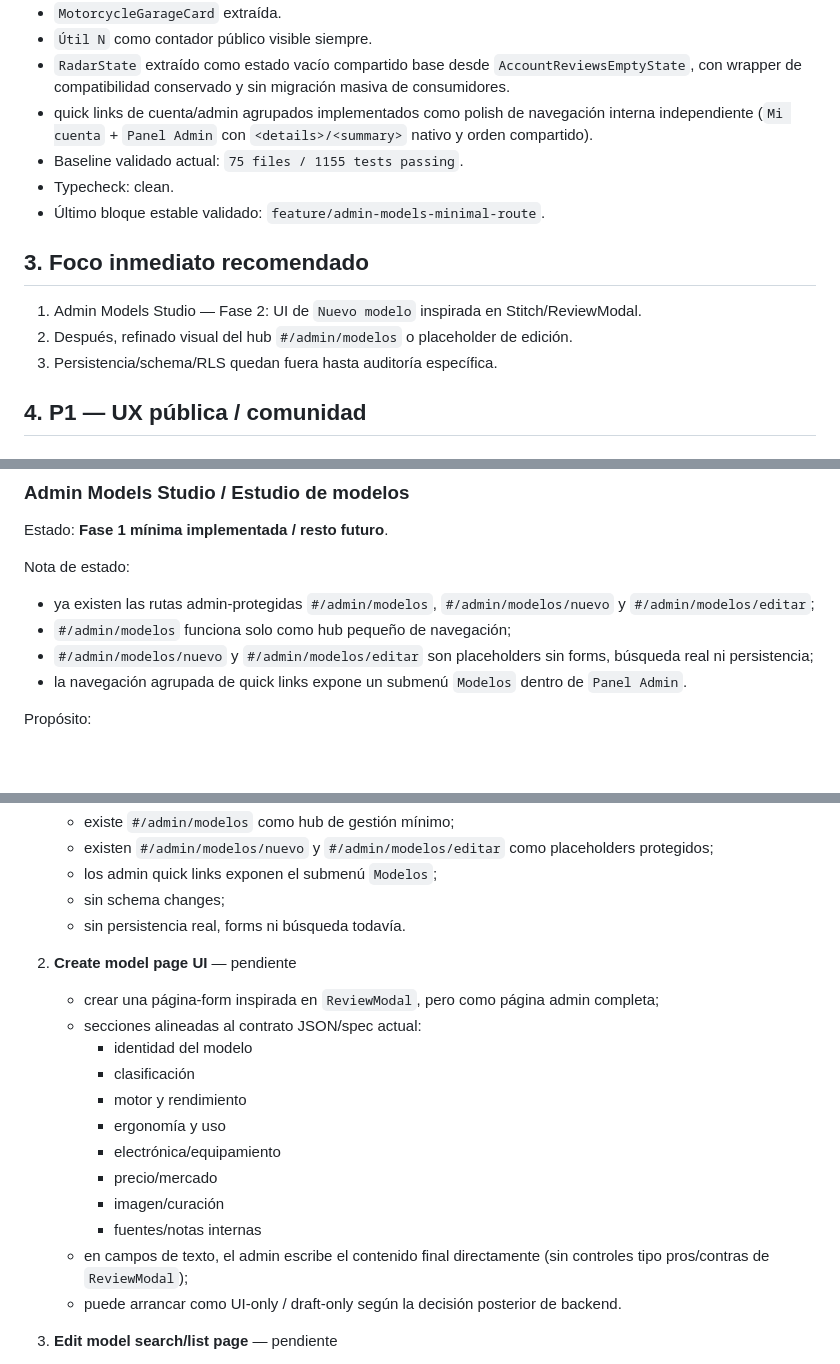
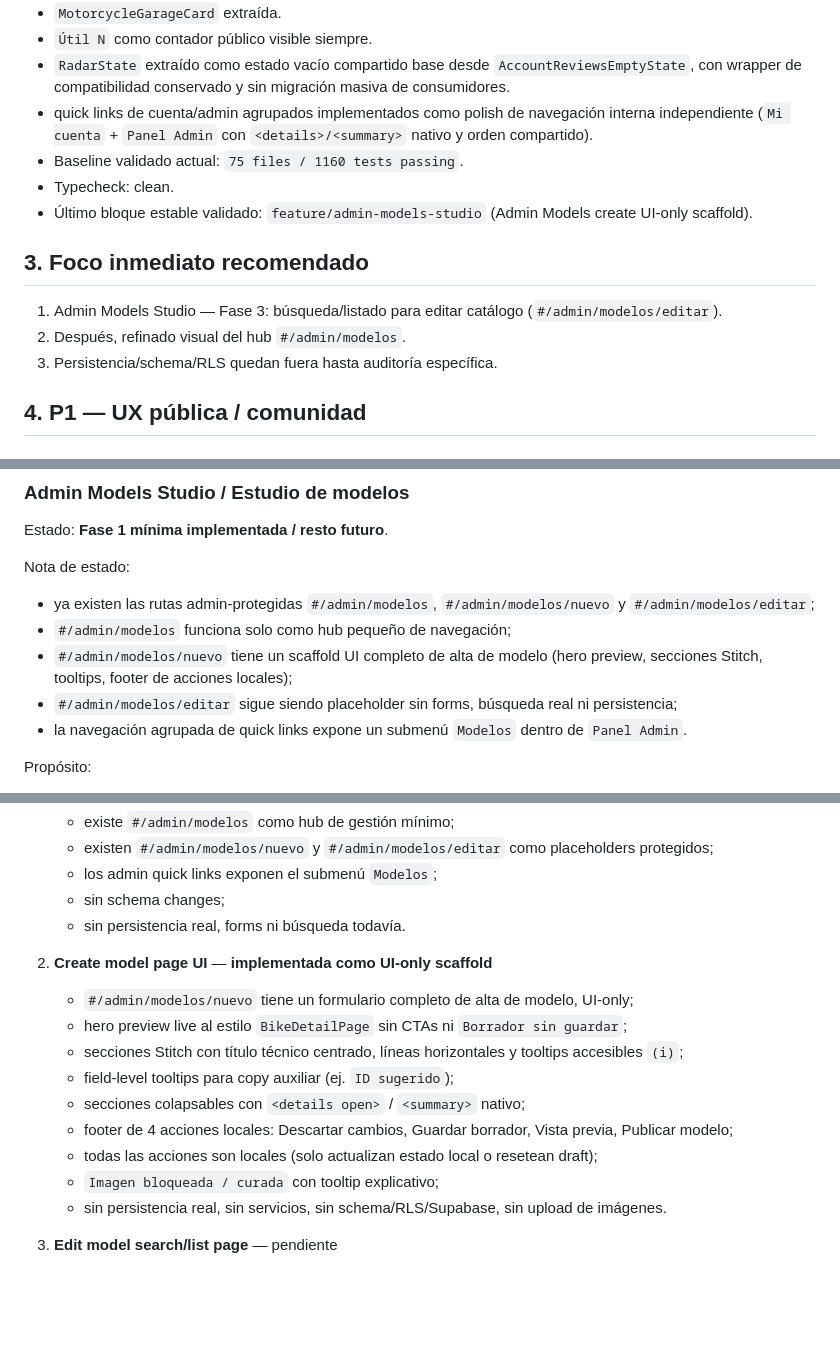
Before and after one commit to DanielAbadNoriega/MotoAtlas, a Markdown page: docs/product-roadmap.md, 3 parts joined by grey strips. GitHub-like rendering; blank space fills up the shorter version.

```diff
--- a/docs/product-roadmap.md
+++ b/docs/product-roadmap.md
@@ -18,14 +18,14 @@ Implementado (baseline actual):
 - `Útil N` como contador público visible siempre.
 - `RadarState` extraído como estado vacío compartido base desde `AccountReviewsEmptyState`, con wrapper de compatibilidad conservado y sin migración masiva de consumidores.
 - quick links de cuenta/admin agrupados implementados como polish de navegación interna independiente (`Mi cuenta` + `Panel Admin` con `<details>/<summary>` nativo y orden compartido).
-- Baseline validado actual: `75 files / 1155 tests passing`.
+- Baseline validado actual: `75 files / 1160 tests passing`.
 - Typecheck: clean.
-- Último bloque estable validado: `feature/admin-models-minimal-route`.
+- Último bloque estable validado: `feature/admin-models-studio` (Admin Models create UI-only scaffold).
 
 ## 3. Foco inmediato recomendado
 
-1. Admin Models Studio — Fase 2: UI de `Nuevo modelo` inspirada en Stitch/ReviewModal.
-2. Después, refinado visual del hub `#/admin/modelos` o placeholder de edición.
+1. Admin Models Studio — Fase 3: búsqueda/listado para editar catálogo (`#/admin/modelos/editar`).
+2. Después, refinado visual del hub `#/admin/modelos`.
 3. Persistencia/schema/RLS quedan fuera hasta auditoría específica.
 
 ## 4. P1 — UX pública / comunidad
@@ -70,7 +70,8 @@ Estado: **Fase 1 mínima implementada / resto futuro**.
 Nota de estado:
 - ya existen las rutas admin-protegidas `#/admin/modelos`, `#/admin/modelos/nuevo` y `#/admin/modelos/editar`;
 - `#/admin/modelos` funciona solo como hub pequeño de navegación;
-- `#/admin/modelos/nuevo` y `#/admin/modelos/editar` son placeholders sin forms, búsqueda real ni persistencia;
+- `#/admin/modelos/nuevo` tiene un scaffold UI completo de alta de modelo (hero preview, secciones Stitch, tooltips, footer de acciones locales);
+- `#/admin/modelos/editar` sigue siendo placeholder sin forms, búsqueda real ni persistencia;
 - la navegación agrupada de quick links expone un submenú `Modelos` dentro de `Panel Admin`.
 
 Propósito:
@@ -113,19 +114,16 @@ Fases propuestas:
    - sin schema changes;
    - sin persistencia real, forms ni búsqueda todavía.
 
-2. **Create model page UI** — pendiente
-   - crear una página-form inspirada en `ReviewModal`, pero como página admin completa;
-   - secciones alineadas al contrato JSON/spec actual:
-     - identidad del modelo
-     - clasificación
-     - motor y rendimiento
-     - ergonomía y uso
-     - electrónica/equipamiento
-     - precio/mercado
-     - imagen/curación
-     - fuentes/notas internas
-   - en campos de texto, el admin escribe el contenido final directamente (sin controles tipo pros/contras de `ReviewModal`);
-   - puede arrancar como UI-only / draft-only según la decisión posterior de backend.
+2. **Create model page UI** — **implementada como UI-only scaffold**
+   - `#/admin/modelos/nuevo` tiene un formulario completo de alta de modelo, UI-only;
+   - hero preview live al estilo `BikeDetailPage` sin CTAs ni `Borrador sin guardar`;
+   - secciones Stitch con título técnico centrado, líneas horizontales y tooltips accesibles `(i)`;
+   - field-level tooltips para copy auxiliar (ej. `ID sugerido`);
+   - secciones colapsables con `<details open>` / `<summary>` nativo;
+   - footer de 4 acciones locales: Descartar cambios, Guardar borrador, Vista previa, Publicar modelo;
+   - todas las acciones son locales (solo actualizan estado local o resetean draft);
+   - `Imagen bloqueada / curada` con tooltip explicativo;
+   - sin persistencia real, sin servicios, sin schema/RLS/Supabase, sin upload de imágenes.
 
 3. **Edit model search/list page** — pendiente
    - crear una búsqueda/listado simplificado inspirado en `SearchPage`;
```
Also changed, not shown: docs/current-state.md (+10 -11 lines), docs/ui-notes.md (+14 -5 lines).
